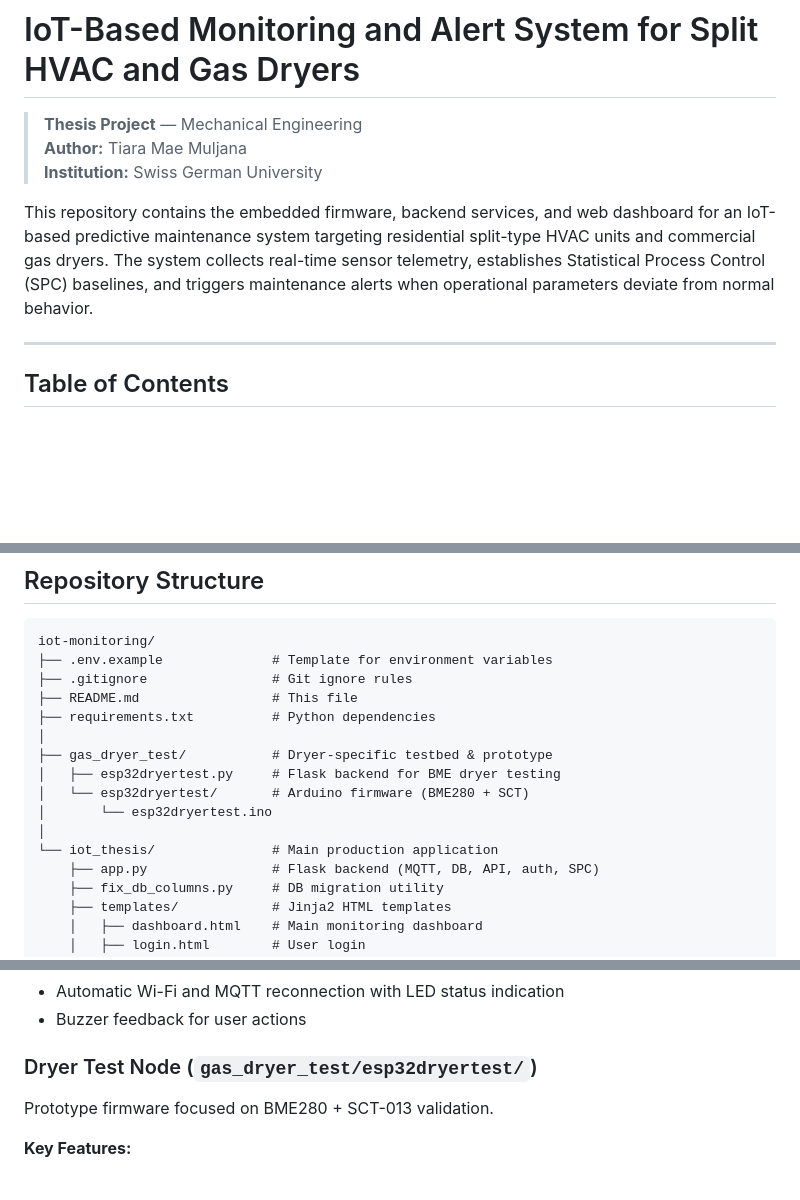
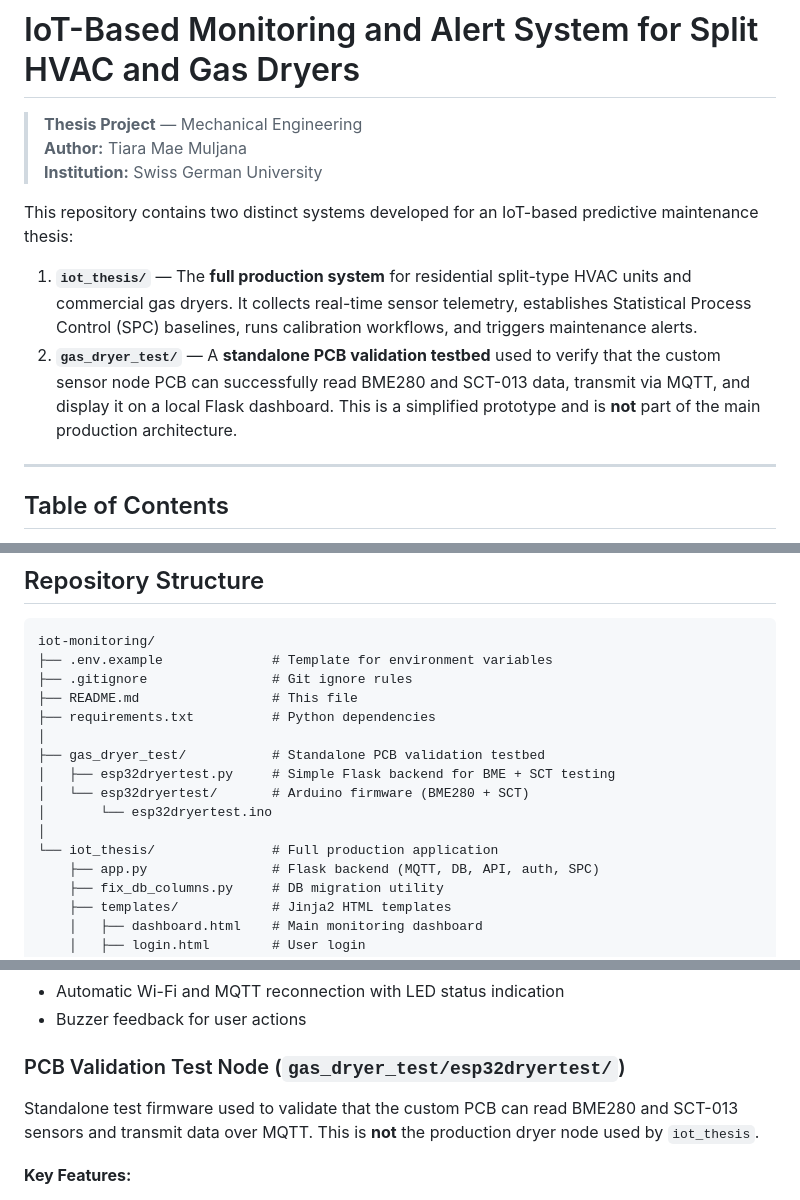
Before and after one commit to TiaraMae/iot-monitoring, a Markdown page: README.md, 3 parts joined by grey strips. Rendered like a GitHub page; blank space fills up the shorter version.

Commit message:
docs: clarify gas_dryer_test as standalone PCB validation system
 gas_dryer_test/ is a separate testbed for verifying PCB sensor
 readings and MQTT transmission. It is not part of the main
 iot_thesis production architecture. Updated README to reflect
 this distinction accurately.

```diff
--- a/README.md
+++ b/README.md
@@ -4,7 +4,10 @@
 > **Author:** Tiara Mae Muljana
 > **Institution:** Swiss German University
 
-This repository contains the embedded firmware, backend services, and web dashboard for an IoT-based predictive maintenance system targeting residential split-type HVAC units and commercial gas dryers. The system collects real-time sensor telemetry, establishes Statistical Process Control (SPC) baselines, and triggers maintenance alerts when operational parameters deviate from normal behavior.
+This repository contains two distinct systems developed for an IoT-based predictive maintenance thesis:
+
+1. **`iot_thesis/`** — The **full production system** for residential split-type HVAC units and commercial gas dryers. It collects real-time sensor telemetry, establishes Statistical Process Control (SPC) baselines, runs calibration workflows, and triggers maintenance alerts.
+2. **`gas_dryer_test/`** — A **standalone PCB validation testbed** used to verify that the custom sensor node PCB can successfully read BME280 and SCT-013 data, transmit via MQTT, and display it on a local Flask dashboard. This is a simplified prototype and is **not** part of the main production architecture.
 
 ---
 
@@ -93,12 +100,12 @@ iot-monitoring/
 ├── README.md                 # This file
 ├── requirements.txt          # Python dependencies
 │
-├── gas_dryer_test/           # Dryer-specific testbed & prototype
-│   ├── esp32dryertest.py     # Flask backend for BME dryer testing
+├── gas_dryer_test/           # Standalone PCB validation testbed
+│   ├── esp32dryertest.py     # Simple Flask backend for BME + SCT testing
 │   └── esp32dryertest/       # Arduino firmware (BME280 + SCT)
 │       └── esp32dryertest.ino
 │
-└── iot_thesis/               # Main production application
+└── iot_thesis/               # Full production application
     ├── app.py                # Flask backend (MQTT, DB, API, auth, SPC)
     ├── fix_db_columns.py     # DB migration utility
     ├── templates/            # Jinja2 HTML templates
@@ -203,9 +210,9 @@ Supports both HVAC and Dryer modes with automatic appliance type detection via b
 - Automatic Wi-Fi and MQTT reconnection with LED status indication
 - Buzzer feedback for user actions
 
-### Dryer Test Node (`gas_dryer_test/esp32dryertest/`)
+### PCB Validation Test Node (`gas_dryer_test/esp32dryertest/`)
 
-Prototype firmware focused on BME280 + SCT-013 validation.
+Standalone test firmware used to validate that the custom PCB can read BME280 and SCT-013 sensors and transmit data over MQTT. This is **not** the production dryer node used by `iot_thesis`.
 
 **Key Features:**
 - Current-based run detection (appliance ON/OFF state)
```
Also changed, not shown: other parts of README.md (+4 -0 lines).
